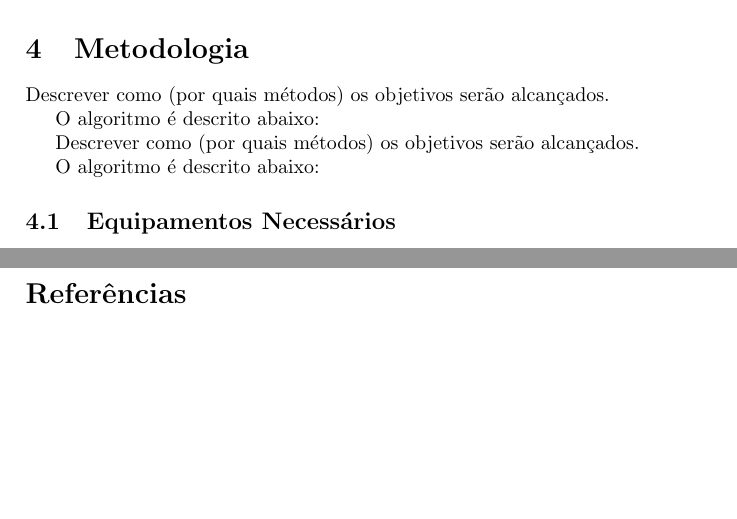
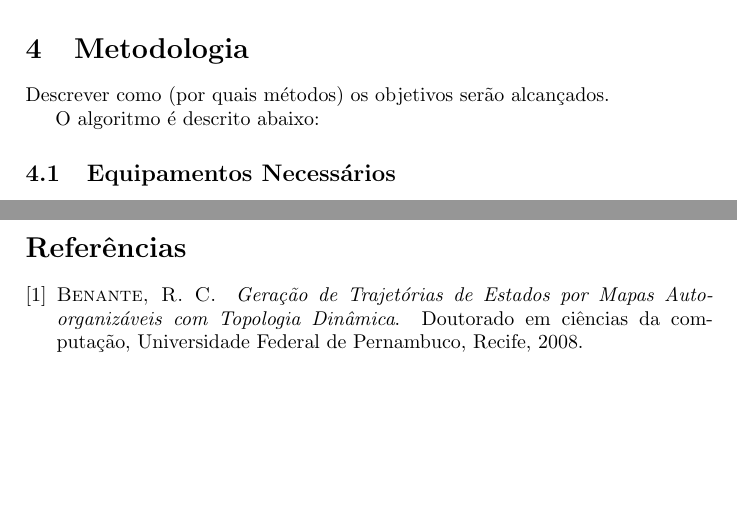
Before and after one commit to thcupe/Tdac.007, a LaTeX paper (Discreta_P02/testes/pext-prog2-benante-sobrenome1-sobrenome2.tex, which reads Discreta_P02/testes/biblio.bib): two parts of pages 2 and 5 of 5, joined at a grey line, cut so that both start at the same text. Compiled offline with pdfLaTeX.

Commit message:
Testando o pext de novo

```diff
--- /dev/null
+++ b/Discreta_P02/testes/biblio.bib
@@ -0,0 +1,10 @@
+
+@PhdThesis{Benante2008phd,
+author = {Ruben Carlo Benante},
+title = {Geração de Trajetórias de Estados por Mapas Auto-organizáveis com Topologia Dinâmica},
+address = {Recife},
+year = {2008},
+pages = {182},
+type = {Doutorado em Ciências da Computação},
+school = {Universidade Federal de Pernambuco}
+}
--- a/Discreta_P02/testes/pext-prog2-benante-sobrenome1-sobrenome2.tex
+++ b/Discreta_P02/testes/pext-prog2-benante-sobrenome1-sobrenome2.tex
@@ -122,9 +122,6 @@ Descrever como (por quais métodos) os objetivos serão alcançados.
 
 O algoritmo é descrito abaixo:
 
-Descrever como (por quais métodos) os objetivos serão alcançados.
-
-O algoritmo é descrito abaixo:
 
 % subseção equipamentos %%%%%%%%%%%%%%%%%%%%%%%%%%%%%%%%%%%%%%%%%%%%%%%%%%%%%%
 \subsection{Equipamentos Necessários}
```
Also changed, not shown: Discreta_P02/testes/makefile (added), Discreta_P02/testes/pext-prog2-benante-sobrenome1-sobrenome2.pdf, 1 other file.
